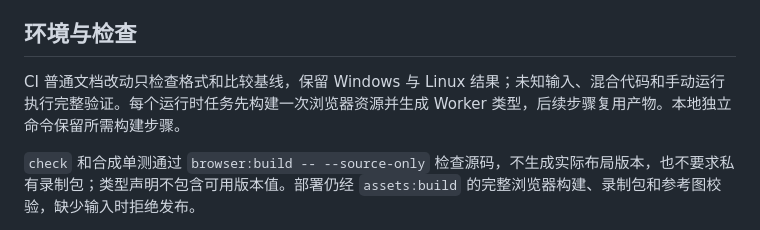
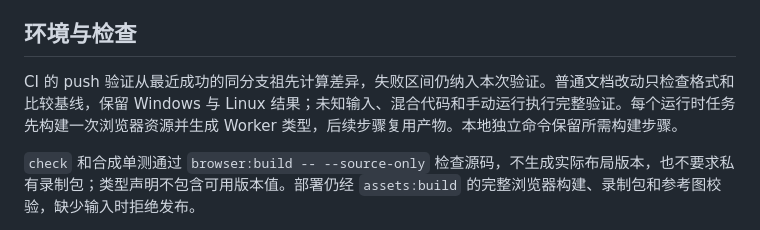
Before and after one commit to peach-mitao/peach-demo, a Markdown page: docs/MAINTAINING.md, the part around the change. Drawn GitHub-style.

Commit message:
docs(ci): 说明失败区间与文档验证边界
README-Impact: none; 仅补充维护说明，双语 README 保持已确认版本
Co-Authored-By: Codex (GPT-6) <noreply@openai.com>

```diff
--- a/docs/MAINTAINING.md
+++ b/docs/MAINTAINING.md
@@ -18,7 +18,7 @@ Workers Issues 保持启用，错误日志完整保留，逐请求调用日志
 
 ## 环境与检查
 
-CI 普通文档改动只检查格式和比较基线，保留 Windows 与 Linux 结果；未知输入、混合代码和手动运行执行完整验证。每个运行时任务先构建一次浏览器资源并生成 Worker 类型，后续步骤复用产物。本地独立命令保留所需构建步骤。
+CI 的 push 验证从最近成功的同分支祖先计算差异，失败区间仍纳入本次验证。普通文档改动只检查格式和比较基线，保留 Windows 与 Linux 结果；未知输入、混合代码和手动运行执行完整验证。每个运行时任务先构建一次浏览器资源并生成 Worker 类型，后续步骤复用产物。本地独立命令保留所需构建步骤。
 
 `check` 和合成单测通过 `browser:build -- --source-only` 检查源码，不生成实际布局版本，也不要求私有录制包；类型声明不包含可用版本值。部署仍经 `assets:build` 的完整浏览器构建、录制包和参考图校验，缺少输入时拒绝发布。
 
```
